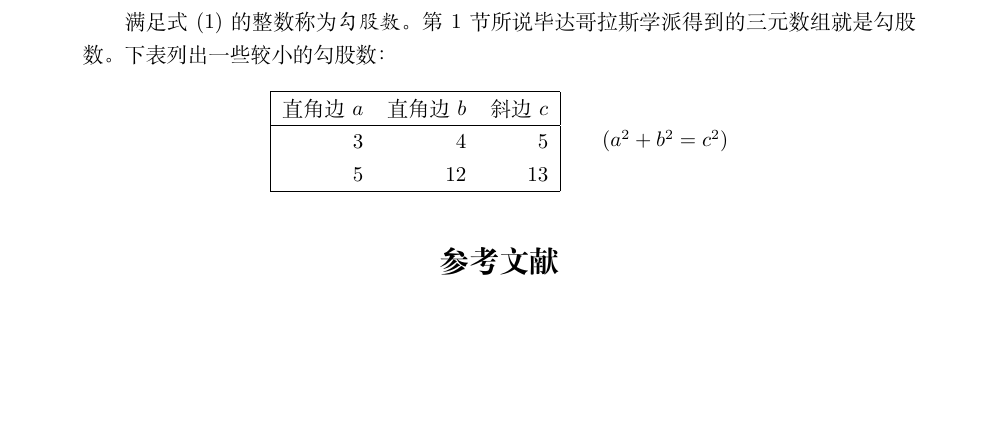
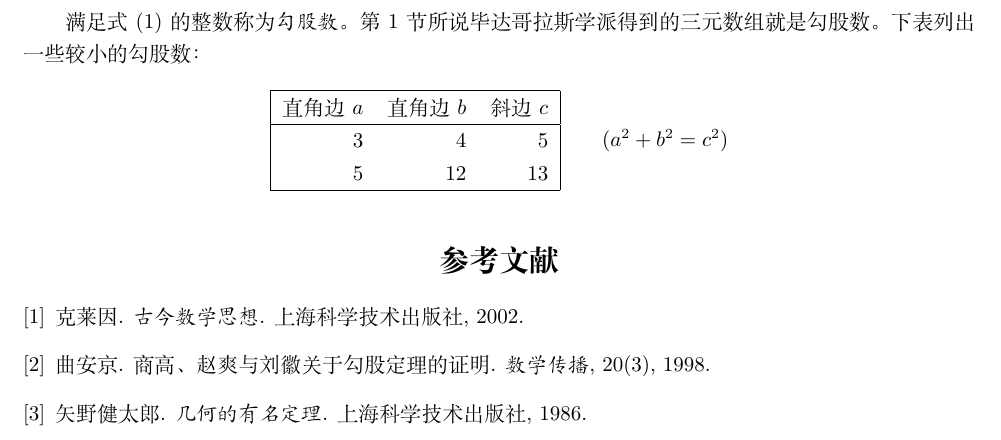
Before and after one commit to guochangjiang/latex.learn, a LaTeX document (latex.for.beginners.by.liuhaiyang/Chapter01/gougu.tex, which reads latex.for.beginners.by.liuhaiyang/Chapter01/math.bib): part of page 2 of 2, cut so that both start at the same text, the shorter picture padded with empty space. Compiled offline with XeLaTeX.

Commit message:
update chapter2

```diff
--- a/latex.for.beginners.by.liuhaiyang/Chapter01/gougu.tex
+++ b/latex.for.beginners.by.liuhaiyang/Chapter01/gougu.tex
@@ -3,12 +3,12 @@
 % 勾股定理
 \documentclass[UTF8]{ctexart}
 
-\title{杂谈勾股定理}
-\author{张三}
+\title{\heiti 杂谈勾股定理}
+\author{\kaishu 张三}
 \date{\today}
 
 \usepackage{geometry}
-\geometry{a4paper,centering}
+\geometry{a4paper,centering,scale=0.8}
 \usepackage{graphicx}
 \usepackage[format=hang,font=small,textfont=it]{caption}
 \usepackage{float}
--- /dev/null
+++ b/latex.for.beginners.by.liuhaiyang/Chapter01/math.bib
@@ -0,0 +1,25 @@
+% This file was created with JabRef 2.6.
+% Encoding: UTF8
+
+@BOOK{Kline,
+  title = {古今数学思想},
+  publisher = {上海科学技术出版社},
+  year = {2002},
+  author = {克莱因}
+}
+
+@ARTICLE{quanjing,
+  author = {曲安京},
+  title = {商高、赵爽与刘徽关于勾股定理的证明},
+  journal = {数学传播},
+  year = {1998},
+  volume = {20},
+  number = {3}
+}
+
+@BOOK{Shiye,
+  title = {几何的有名定理},
+  publisher = {上海科学技术出版社},
+  year = {1986},
+  author = {矢野健太郎}
+}
```
Also changed, not shown: latex.for.beginners.by.liuhaiyang/Chapter01/gougu.bbl (added), latex.for.beginners.by.liuhaiyang/Chapter01/gougu.pdf, latex.for.beginners.by.liuhaiyang/Chapter01/xiantu.pdf (added), 6 other files.
